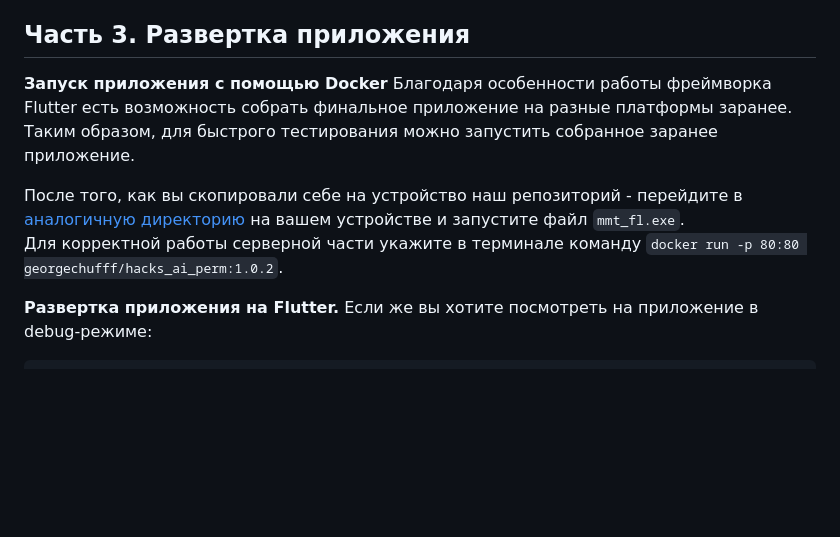
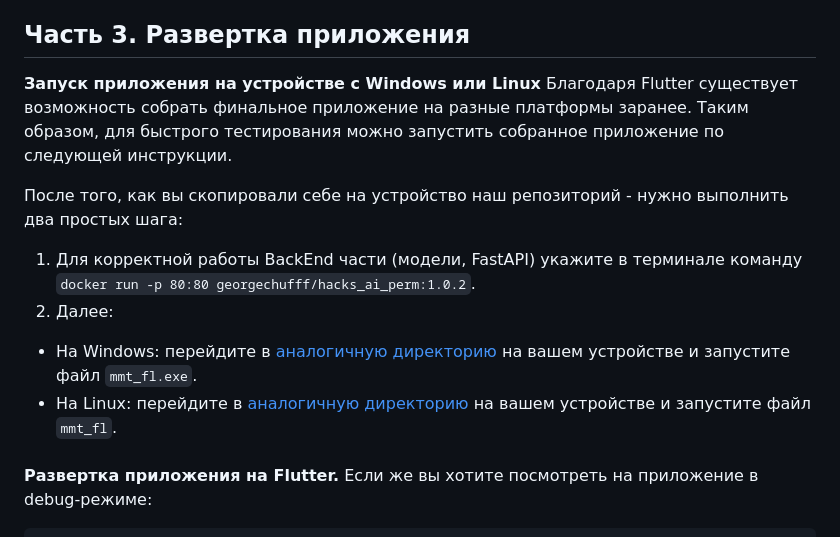
Before and after one commit to megamen-x/weapon-detection-megamen, a Markdown page: README.md, the part around the change. GitHub-like rendering; blank space fills up the shorter version.

````diff
--- a/README.md
+++ b/README.md
@@ -71,13 +71,19 @@
 
 ## <a id="title3">Часть 3. Развертка приложения</a>
 
-**Запуск приложения с помощью Docker**
-Благодаря особенности работы фреймворка Flutter есть возможность собрать финальное приложение на разные платформы заранее.
-Таким образом, для быстрого тестирования можно запустить собранное заранее приложение. <br>
+**Запуск приложения на устройстве с Windows или Linux**
+Благодаря Flutter существует возможность собрать финальное приложение на разные платформы заранее.
+Таким образом, для быстрого тестирования можно запустить собранное приложение по следующей инструкции. <br>
 
-После того, как вы скопировали себе на устройство наш репозиторий - перейдите в [аналогичную директорию](https://github.com/mireaMegaman/perm_hack/blob/main/mmt_fl/build/windows/runner/Debug/mmt_fl.exe)
+После того, как вы скопировали себе на устройство наш репозиторий - нужно выполнить два простых шага: <br>
+1. Для корректной работы BackEnd части (модели, FastAPI) укажите в терминале команду ```docker run -p 80:80 georgechufff/hacks_ai_perm:1.0.2```.<br>
+2. Далее:<br>
+* На Windows: перейдите в [аналогичную директорию](https://github.com/mireaMegaman/perm_hack/blob/main/mmt_fl/build/windows/runner/Debug/mmt_fl.exe)
 на вашем устройстве и запустите файл ```mmt_fl.exe```.  <br>
-Для корректной работы серверной части укажите в терминале команду ```docker run -p 80:80 georgechufff/hacks_ai_perm:1.0.2```.
+* На Linux: перейдите в [аналогичную директорию](https://github.com/mireaMegaman/perm_hack/blob/main/mmt_fl/build/linux/x64/debug/bundle/mmt_fl)
+на вашем устройстве и запустите файл ```mmt_fl```.  <br>
+
+<h3> </h3>
 
 **Развертка приложения на Flutter.**
 Если же вы хотите посмотреть на приложение в debug-режиме:
````
